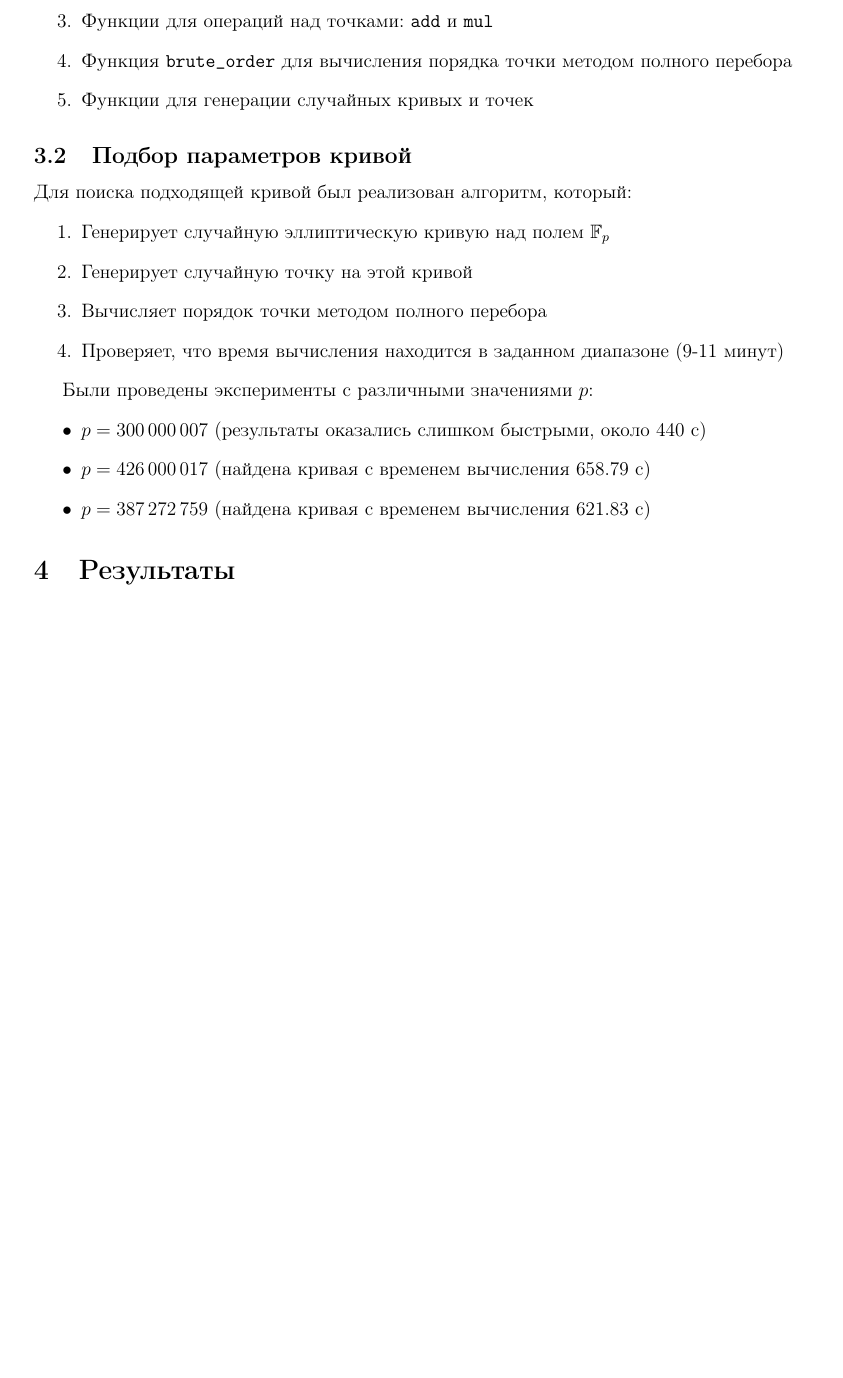
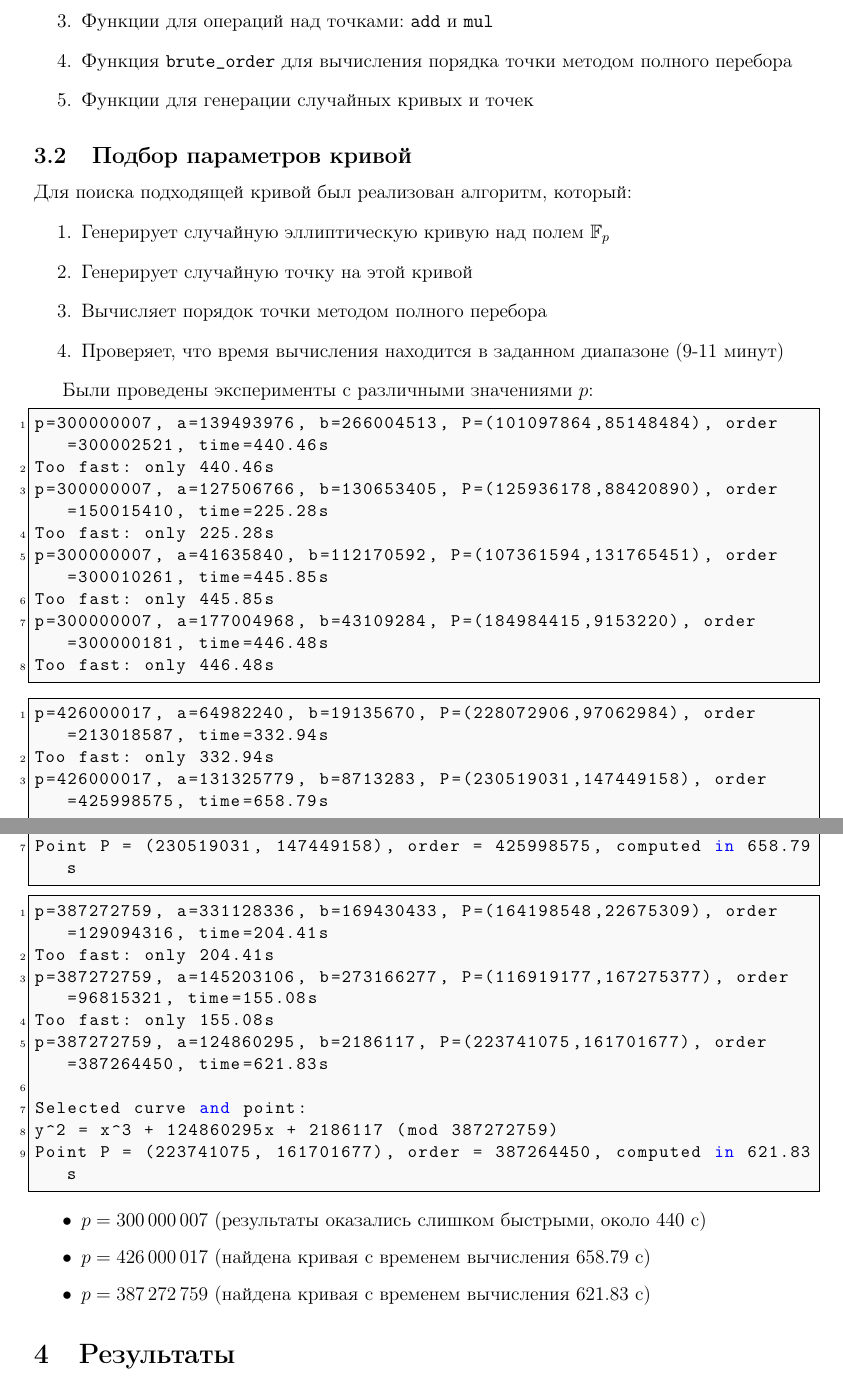
Before and after one commit to kochkozharov/cryptography-labs, a LaTeX document (lab4/pdf/report.tex): part of page 2 of 7 before the commit and two parts of pages 2 and 3 of 7 after it, the two joined at a grey line, cut so that both start at the same text, the shorter picture padded with empty space. Compiled offline with pdfLaTeX.

Commit message:
Add output to report

```diff
--- a/lab4/pdf/report.tex
+++ b/lab4/pdf/report.tex
@@ -120,6 +120,37 @@ $$
 \end{enumerate}
 
 Были проведены эксперименты с различными значениями $p$:
+\begin{lstlisting}
+p=300000007, a=139493976, b=266004513, P=(101097864,85148484), order=300002521, time=440.46s
+Too fast: only 440.46s
+p=300000007, a=127506766, b=130653405, P=(125936178,88420890), order=150015410, time=225.28s
+Too fast: only 225.28s
+p=300000007, a=41635840, b=112170592, P=(107361594,131765451), order=300010261, time=445.85s
+Too fast: only 445.85s
+p=300000007, a=177004968, b=43109284, P=(184984415,9153220), order=300000181, time=446.48s
+Too fast: only 446.48s
+\end{lstlisting}
+\begin{lstlisting}
+p=426000017, a=64982240, b=19135670, P=(228072906,97062984), order=213018587, time=332.94s
+Too fast: only 332.94s
+p=426000017, a=131325779, b=8713283, P=(230519031,147449158), order=425998575, time=658.79s
+
+Selected curve and point:
+y^2 = x^3 + 131325779x + 8713283 (mod 426000017)
+Point P = (230519031, 147449158), order = 425998575, computed in 658.79s
+\end{lstlisting}
+\begin{lstlisting}
+p=387272759, a=331128336, b=169430433, P=(164198548,22675309), order=129094316, time=204.41s
+Too fast: only 204.41s
+p=387272759, a=145203106, b=273166277, P=(116919177,167275377), order=96815321, time=155.08s
+Too fast: only 155.08s
+p=387272759, a=124860295, b=2186117, P=(223741075,161701677), order=387264450, time=621.83s
+
+Selected curve and point:
+y^2 = x^3 + 124860295x + 2186117 (mod 387272759)
+Point P = (223741075, 161701677), order = 387264450, computed in 621.83s
+\end{lstlisting}
+
 \begin{itemize}
     \item $p = 300\,000\,007$ (результаты оказались слишком быстрыми, около 440 с)
     \item $p = 426\,000\,017$ (найдена кривая с временем вычисления 658.79 с)
```
Also changed, not shown: lab4/pdf/report.pdf, lab4/pdf/report.tex (3 more changed lines).
